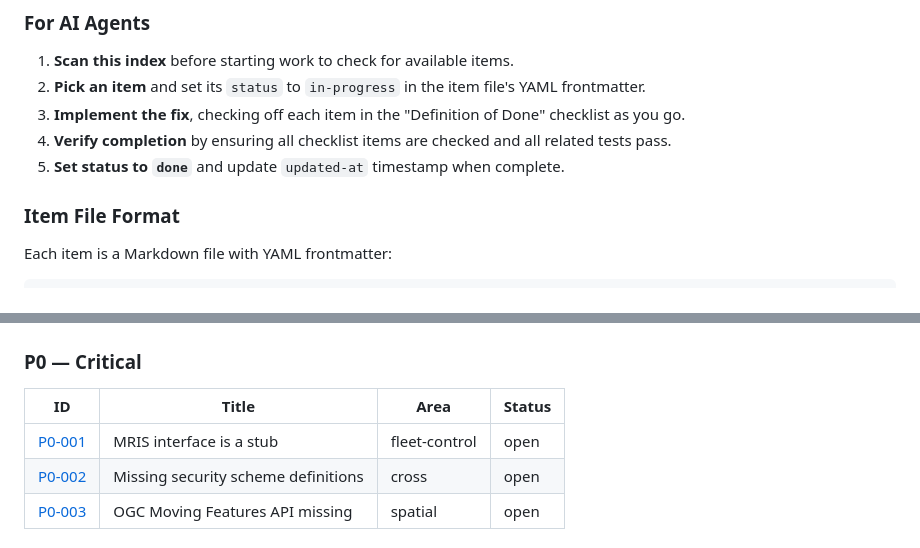
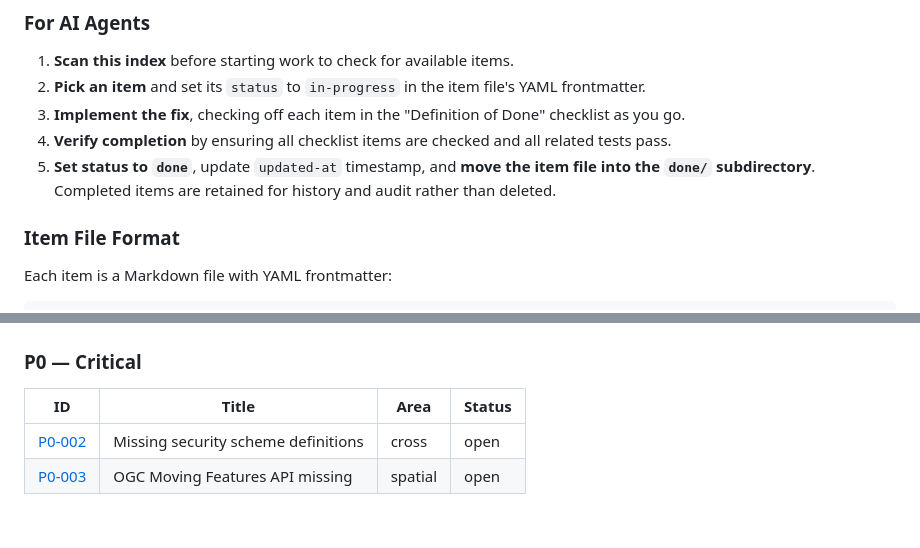
Before and after one commit to SyriusOrbit/syrius-orbit-contracts, a Markdown page: docs/backlog/README.md, 2 parts joined by grey strips. Drawn GitHub-style.

Commit message:
docs(backlog): archive completed P0-001 into done/ subdirectory

```diff
--- a/docs/backlog/README.md
+++ b/docs/backlog/README.md
@@ -10,7 +10,7 @@ This directory tracks known gaps, issues, and improvement items across the Syriu
 2. **Pick an item** and set its `status` to `in-progress` in the item file's YAML frontmatter.
 3. **Implement the fix**, checking off each item in the "Definition of Done" checklist as you go.
 4. **Verify completion** by ensuring all checklist items are checked and all related tests pass.
-5. **Set status to `done`** and update `updated-at` timestamp when complete.
+5. **Set status to `done`**, update `updated-at` timestamp, and **move the item file into the `done/` subdirectory**. Completed items are retained for history and audit rather than deleted.
 
 ### Item File Format
 
@@ -62,7 +62,6 @@ Additional context, references, or constraints.
 
 | ID | Title | Area | Status |
 |----|-------|------|--------|
-| [P0-001](./P0-001-mris-incompleteness.md) | MRIS interface is a stub | fleet-control | open |
 | [P0-002](./P0-002-security-schemes.md) | Missing security scheme definitions | cross | open |
 | [P0-003](./P0-003-moving-features.md) | OGC Moving Features API missing | spatial | open |
 
```
Also changed, not shown: 2 other files.
